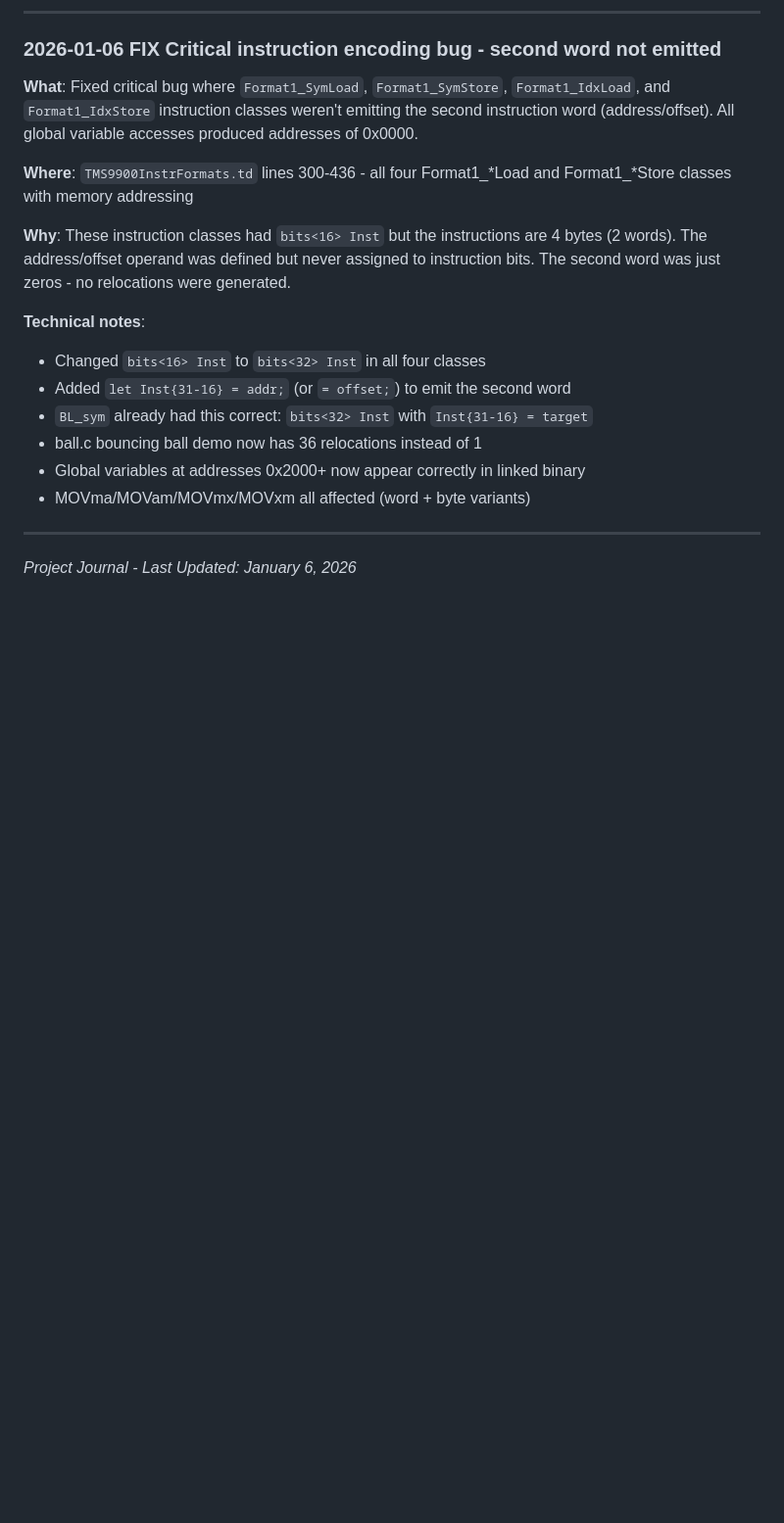
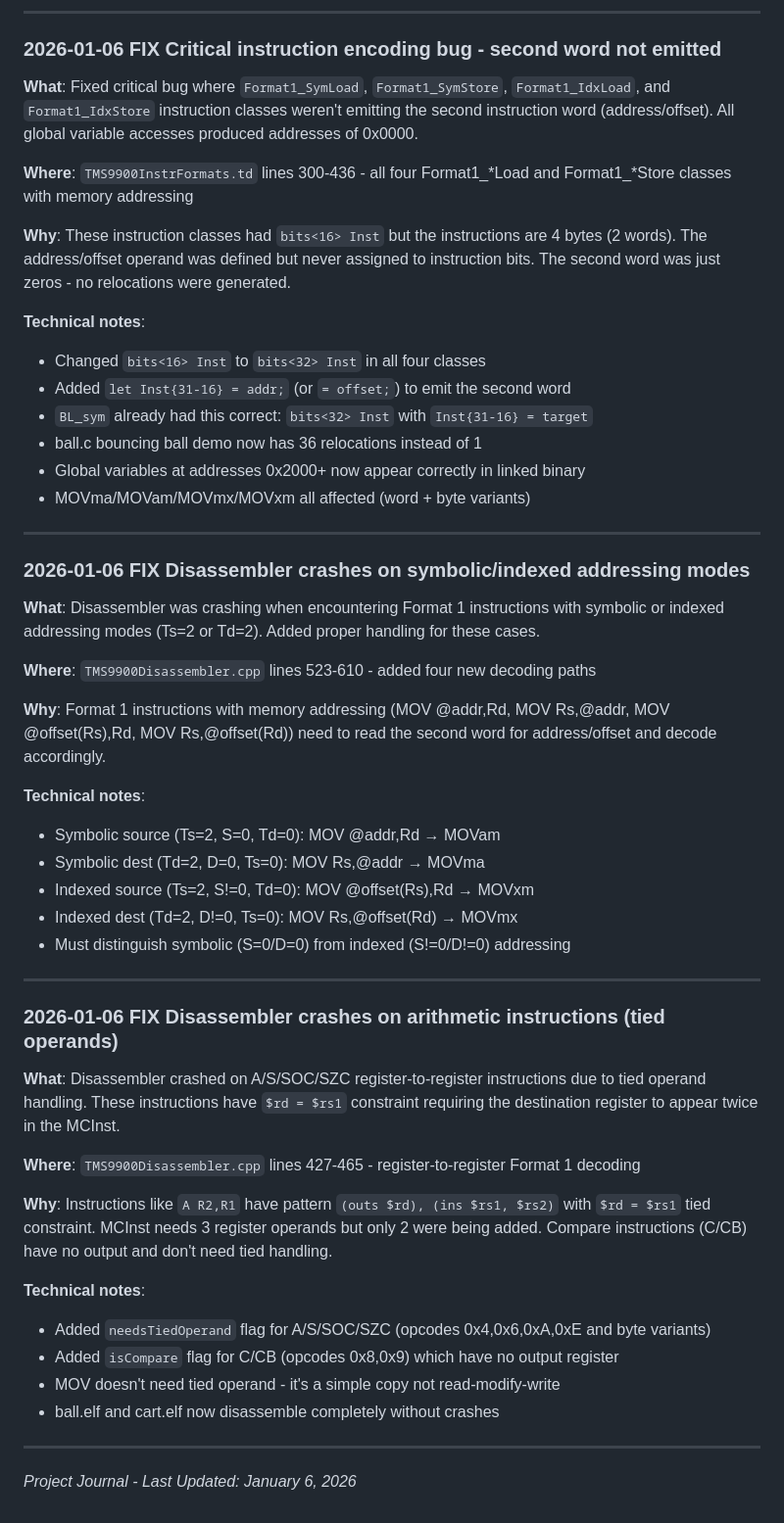
Before and after one commit to apullin/llvm-tms9900, a Markdown page: PROJECT_JOURNAL.md, the part around the change. Shown at 98% size. GitHub-like rendering; blank space fills up the shorter version.

Commit message:
Document disassembler fixes in PROJECT_JOURNAL.md
🤖 Generated with [Claude Code](https://claude.com/claude-code)

Co-Authored-By: Claude Opus 4.5 <noreply@anthropic.com>

```diff
--- a/PROJECT_JOURNAL.md
+++ b/PROJECT_JOURNAL.md
@@ -909,4 +909,37 @@ llvm-objcopy -O binary program.elf program.bin
 
 ---
 
+### 2026-01-06 FIX Disassembler crashes on symbolic/indexed addressing modes
+
+**What**: Disassembler was crashing when encountering Format 1 instructions with symbolic or indexed addressing modes (Ts=2 or Td=2). Added proper handling for these cases.
+
+**Where**: `TMS9900Disassembler.cpp` lines 523-610 - added four new decoding paths
+
+**Why**: Format 1 instructions with memory addressing (MOV @addr,Rd, MOV Rs,@addr, MOV @offset(Rs),Rd, MOV Rs,@offset(Rd)) need to read the second word for address/offset and decode accordingly.
+
+**Technical notes**:
+- Symbolic source (Ts=2, S=0, Td=0): MOV @addr,Rd → MOVam
+- Symbolic dest (Td=2, D=0, Ts=0): MOV Rs,@addr → MOVma
+- Indexed source (Ts=2, S!=0, Td=0): MOV @offset(Rs),Rd → MOVxm
+- Indexed dest (Td=2, D!=0, Ts=0): MOV Rs,@offset(Rd) → MOVmx
+- Must distinguish symbolic (S=0/D=0) from indexed (S!=0/D!=0) addressing
+
+---
+
+### 2026-01-06 FIX Disassembler crashes on arithmetic instructions (tied operands)
+
+**What**: Disassembler crashed on A/S/SOC/SZC register-to-register instructions due to tied operand handling. These instructions have `$rd = $rs1` constraint requiring the destination register to appear twice in the MCInst.
+
+**Where**: `TMS9900Disassembler.cpp` lines 427-465 - register-to-register Format 1 decoding
+
+**Why**: Instructions like `A R2,R1` have pattern `(outs $rd), (ins $rs1, $rs2)` with `$rd = $rs1` tied constraint. MCInst needs 3 register operands but only 2 were being added. Compare instructions (C/CB) have no output and don't need tied handling.
+
+**Technical notes**:
+- Added `needsTiedOperand` flag for A/S/SOC/SZC (opcodes 0x4,0x6,0xA,0xE and byte variants)
+- Added `isCompare` flag for C/CB (opcodes 0x8,0x9) which have no output register
+- MOV doesn't need tied operand - it's a simple copy not read-modify-write
+- ball.elf and cart.elf now disassemble completely without crashes
+
+---
+
 *Project Journal - Last Updated: January 6, 2026*
```
